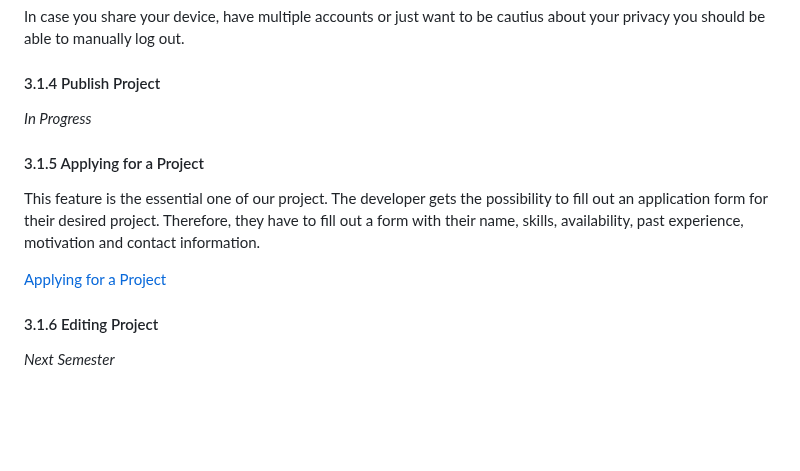
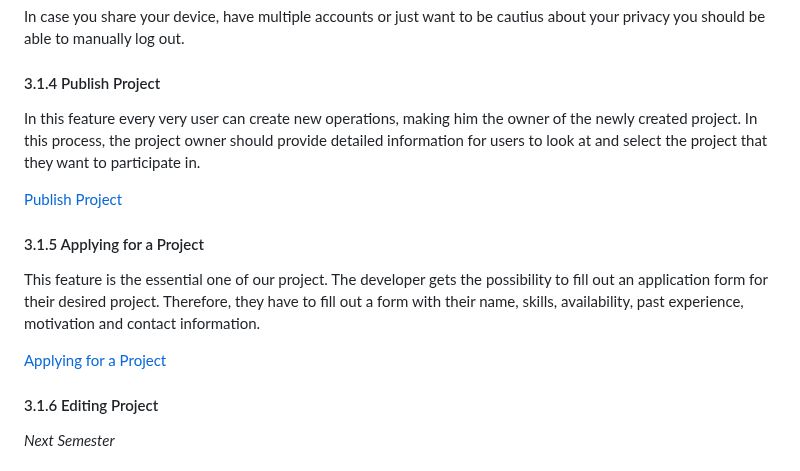
Before and after one commit to leoboehm/hobbydevs, a Markdown page: SoftwareRequirementsSpecification.md, the part around one of its changes. GitHub-like rendering; blank space fills up the shorter version.

```diff
--- a/SoftwareRequirementsSpecification.md
+++ b/SoftwareRequirementsSpecification.md
@@ -112,7 +112,9 @@ The website will provide the possibility to register and log in. This will also
 In case you share your device, have multiple accounts or just want to be cautius about your privacy you should be able to manually log out.
 
 #### 3.1.4 Publish Project
-*In Progress*
+In this feature every very user can create new operations, making him the owner of the newly created project. In this process, the project owner should provide detailed information for users to look at and select the project that they want to participate in.
+
+[Publish Project](./use_cases/UC4_Publish_Project.md)
 
 #### 3.1.5 Applying for a Project
 This feature is the essential one of our project. The developer gets the possibility to fill out an application form for their desired project. Therefore, they have to fill out a form with their name, skills, availability, past experience, motivation and contact information.
```
Also changed, not shown: other parts of SoftwareRequirementsSpecification.md (+1 -1 lines).
